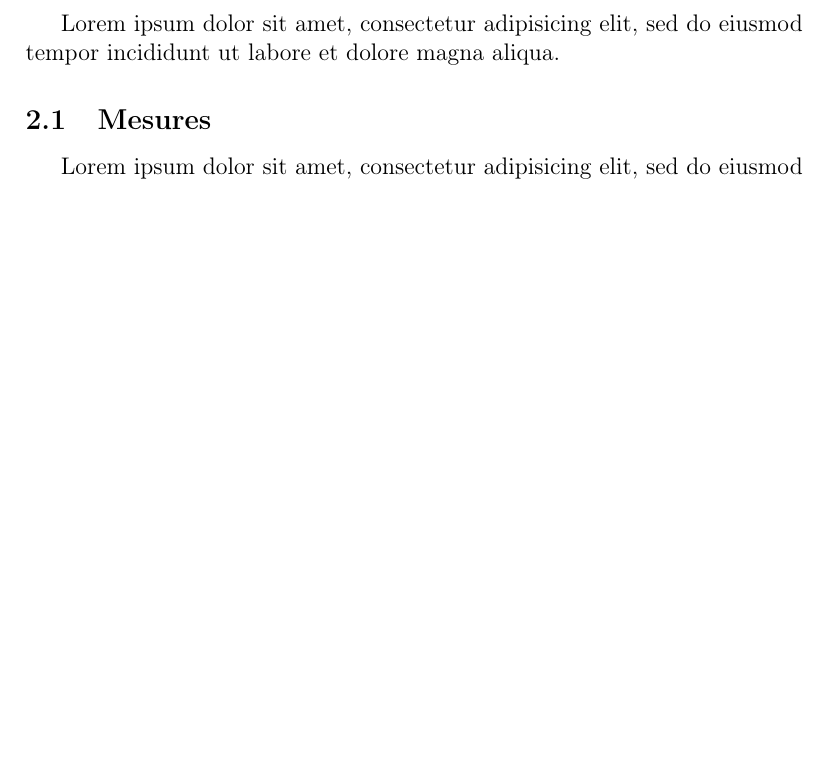
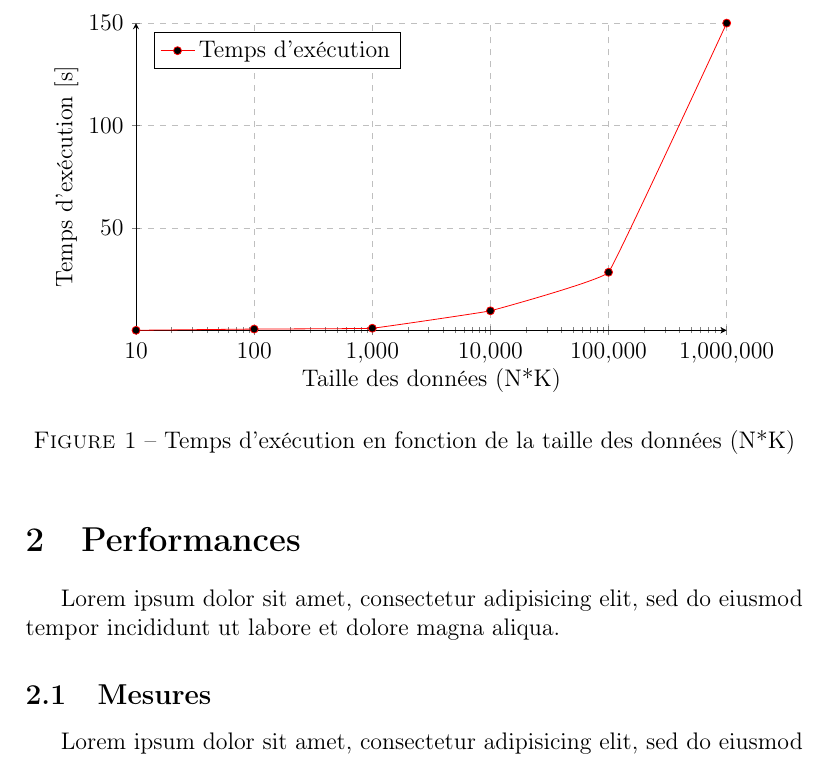
Before and after one commit to MariemMhenni/OpenMP-Sorting, a LaTeX paper (report/report.tex): part of page 5 of 6, cut at the place of the change, the shorter picture padded with empty space. Compiled offline with pdfLaTeX.

Commit message:
[REPORT] Add an example chart
Made fictive data to made a template for a chart. Now, we'll just have
to use that template with real data and we're done!

```diff
--- a/report/report.tex
+++ b/report/report.tex
@@ -16,6 +16,10 @@
 
 % Charts package.
 \usepackage{pgfplots}
+\usepgfplotslibrary{units}
+
+% Symbols package.
+\usepackage{siunitx}
 
 % Formatter package.
 %% Page break between section.
@@ -80,3 +84,40 @@ incididunt ut labore et dolore magna aliqua.
 Lorem ipsum dolor sit amet, consectetur adipisicing elit, sed do eiusmod tempor
 incididunt ut labore et dolore magna aliqua.
 
+\begin{figure}
+    \begin{center}
+        \begin{tikzpicture}
+            \begin{semilogxaxis} [
+                    width          = 12cm,
+                    height         = 7cm,
+                    axis lines     = left,
+                    grid           = major,
+                    grid style     = {dashed},
+                    legend pos     = north west,
+                    % legend style = {at={(0.2,-0.3)}},
+                    ylabel         = Temps d'exécution,
+                    y unit         = \si{\second},
+                    xlabel         = Taille des données (N*K),
+                    xtick          = data,
+                    xticklabel style = {
+                        /pgf/number format/precision = 3,
+                    },
+                    log ticks with fixed point,
+                ]
+                \addplot+[
+                    smooth,
+                    tension = 0.1,
+                    color   = red,
+                    mark options = {
+                        fill = black,
+                    }
+                ]
+                table [
+                    x       = data size,
+                    y       = exec time,
+                    col sep = comma,
+                ] {charts/runs.csv};
+                \legend{Temps d'exécution}
+            \end{semilogxaxis}
+        \end{tikzpicture}
+        \caption{Temps d'exécution en fonction de la taille des données (N*K)}
```
Also changed, not shown: report/charts/runs.csv (added, +7 -0 lines), report/report.pdf, report/report.tex (4 more changed lines).
